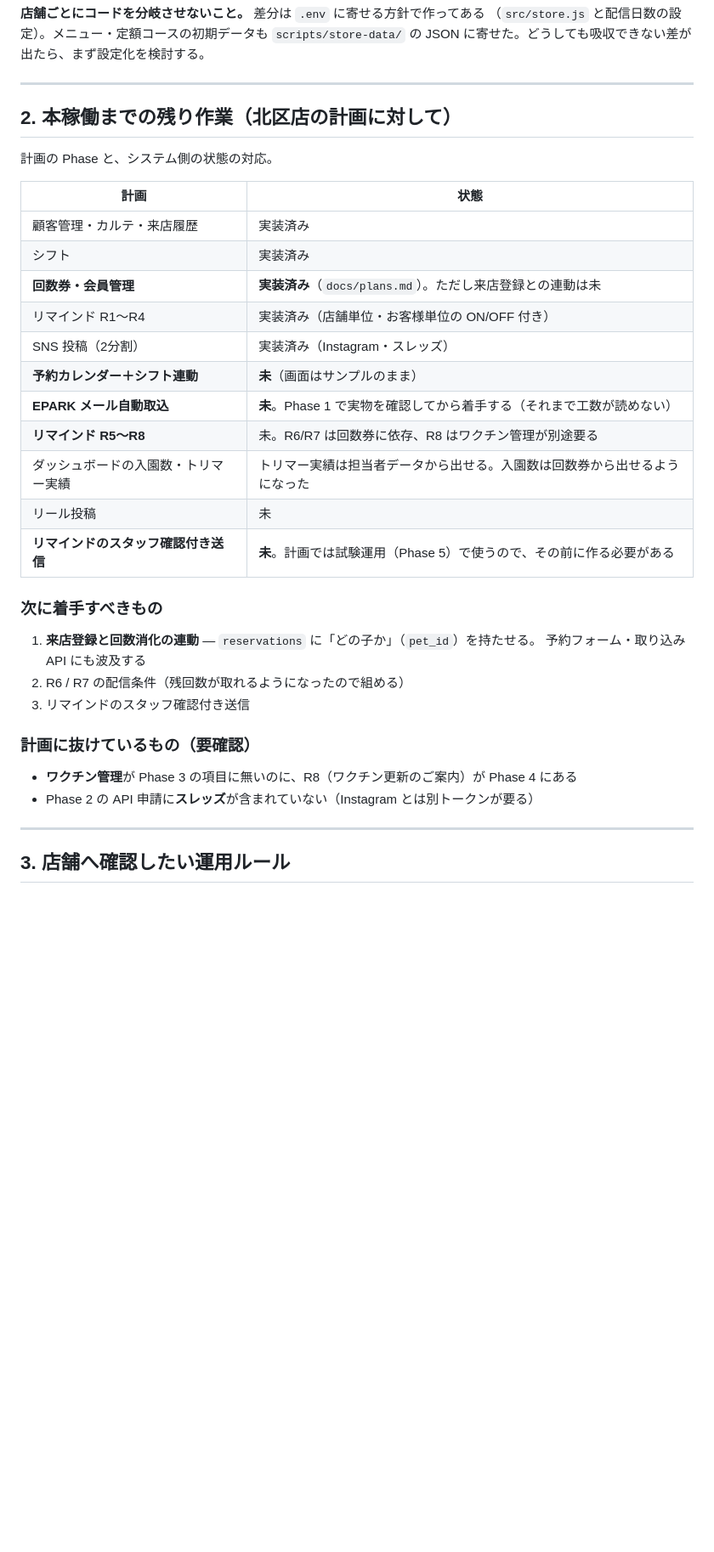
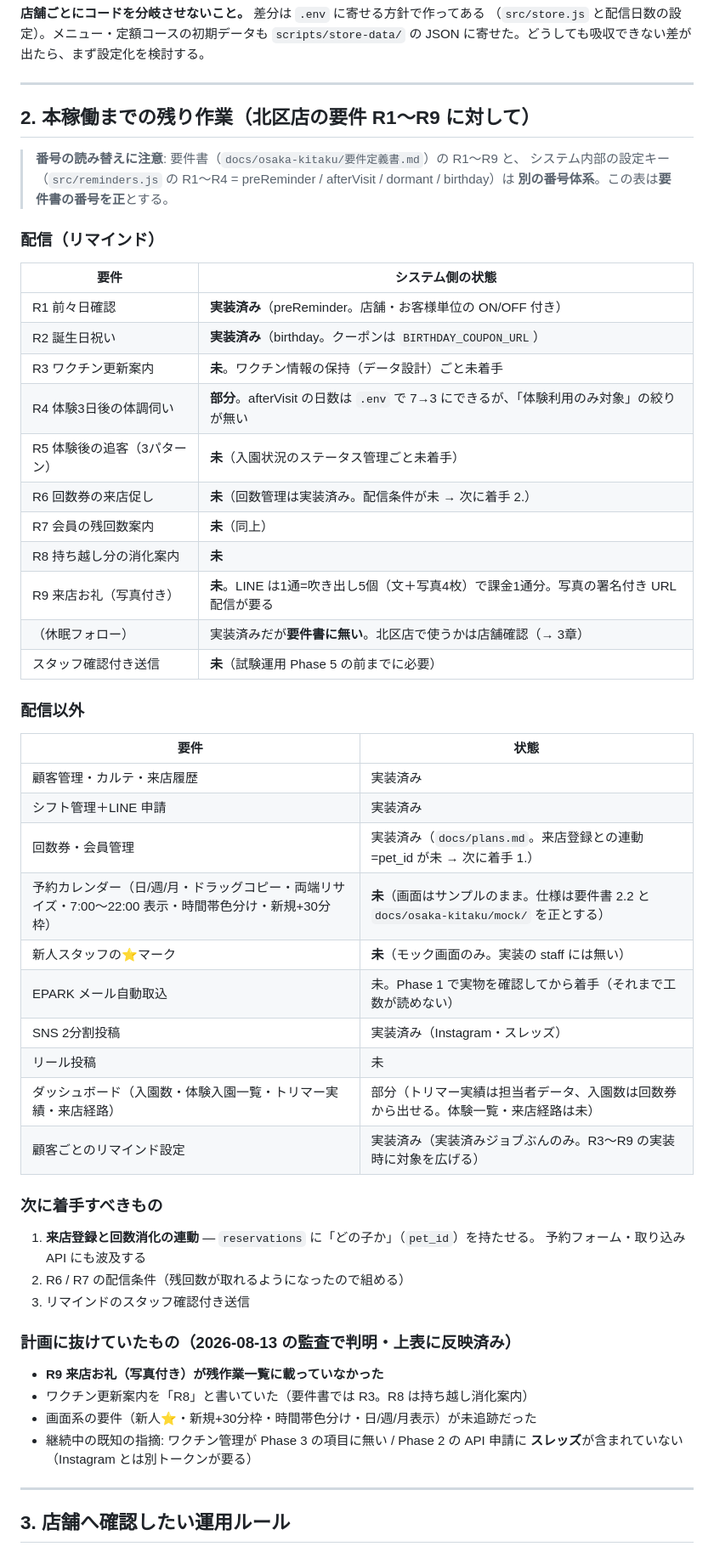
Before and after one commit to emcyrup/freewan, a Markdown page: docs/handover.md, the part around one of its changes. Shown at 85% size. GitHub-like rendering; blank space fills up the shorter version.

Commit message:
要件の適用漏れ監査: R1〜R9対応表への書き直しと番号体系の注意を追記
- handover 2章を要件書（R1〜R9）ベースの対応表に書き直し
  - 監査で判明した漏れを追加: R9来店お礼が残作業一覧に無かった、
    ワクチン案内の番号誤記（R8→正しくはR3）、画面系要件（新人⭐・
    新規+30分枠・時間帯色分け・日週月表示）が未追跡だった
  - 休眠フォロー（要件書に無い1号店由来の配信）を店舗確認事項へ追加
- CLAUDE.md に目標要件の所在と、要件書とシステム内部キーの
  番号体系が異なる旨の注意を追記

Co-Authored-By: Claude Fable 5 <noreply@anthropic.com>
Claude-Session: https://claude.ai/code/session_01AnKEQQcFfP1YybzMmi6sek

```diff
--- a/docs/handover.md
+++ b/docs/handover.md
@@ -77,23 +77,42 @@ ci.yml は複数台対応済み。`DEPLOY_TARGETS`（`user@host` の改行区切
 
 ---
 
-## 2. 本稼働までの残り作業（北区店の計画に対して）
+## 2. 本稼働までの残り作業（北区店の要件 R1〜R9 に対して）
 
-計画の Phase と、システム側の状態の対応。
+> **番号の読み替えに注意**: 要件書（`docs/osaka-kitaku/要件定義書.md`）の R1〜R9 と、
+> システム内部の設定キー（`src/reminders.js` の R1〜R4 = preReminder / afterVisit / dormant / birthday）は
+> **別の番号体系**。この表は**要件書の番号を正**とする。
 
-| 計画 | 状態 |
+### 配信（リマインド）
+
+| 要件 | システム側の状態 |
+|---|---|
+| R1 前々日確認 | **実装済み**（preReminder。店舗・お客様単位の ON/OFF 付き） |
+| R2 誕生日祝い | **実装済み**（birthday。クーポンは `BIRTHDAY_COUPON_URL`） |
+| R3 ワクチン更新案内 | **未**。ワクチン情報の保持（データ設計）ごと未着手 |
+| R4 体験3日後の体調伺い | **部分**。afterVisit の日数は `.env` で 7→3 にできるが、「体験利用のみ対象」の絞りが無い |
+| R5 体験後の追客（3パターン） | **未**（入園状況のステータス管理ごと未着手） |
+| R6 回数券の来店促し | **未**（回数管理は実装済み。配信条件が未 → 次に着手 2.） |
+| R7 会員の残回数案内 | **未**（同上） |
+| R8 持ち越し分の消化案内 | **未** |
+| R9 来店お礼（写真付き） | **未**。LINE は1通=吹き出し5個（文＋写真4枚）で課金1通分。写真の署名付き URL 配信が要る |
+| （休眠フォロー） | 実装済みだが**要件書に無い**。北区店で使うかは店舗確認（→ 3章） |
+| スタッフ確認付き送信 | **未**（試験運用 Phase 5 の前までに必要） |
+
+### 配信以外
+
+| 要件 | 状態 |
 |---|---|
 | 顧客管理・カルテ・来店履歴 | 実装済み |
-| シフト | 実装済み |
-| **回数券・会員管理** | **実装済み**（`docs/plans.md`）。ただし来店登録との連動は未 |
-| リマインド R1〜R4 | 実装済み（店舗単位・お客様単位の ON/OFF 付き） |
-| SNS 投稿（2分割） | 実装済み（Instagram・スレッズ） |
-| **予約カレンダー＋シフト連動** | **未**（画面はサンプルのまま） |
-| **EPARK メール自動取込** | **未**。Phase 1 で実物を確認してから着手する（それまで工数が読めない） |
-| **リマインド R5〜R8** | 未。R6/R7 は回数券に依存、R8 はワクチン管理が別途要る |
-| ダッシュボードの入園数・トリマー実績 | トリマー実績は担当者データから出せる。入園数は回数券から出せるようになった |
+| シフト管理＋LINE 申請 | 実装済み |
+| 回数券・会員管理 | 実装済み（`docs/plans.md`。来店登録との連動=pet_id が未 → 次に着手 1.） |
+| 予約カレンダー（日/週/月・ドラッグコピー・両端リサイズ・7:00〜22:00 表示・時間帯色分け・新規+30分枠） | **未**（画面はサンプルのまま。仕様は要件書 2.2 と `docs/osaka-kitaku/mock/` を正とする） |
+| 新人スタッフの⭐マーク | **未**（モック画面のみ。実装の staff には無い） |
+| EPARK メール自動取込 | 未。Phase 1 で実物を確認してから着手（それまで工数が読めない） |
+| SNS 2分割投稿 | 実装済み（Instagram・スレッズ） |
 | リール投稿 | 未 |
-| **リマインドのスタッフ確認付き送信** | **未**。計画では試験運用（Phase 5）で使うので、その前に作る必要がある |
+| ダッシュボード（入園数・体験入園一覧・トリマー実績・来店経路） | 部分（トリマー実績は担当者データ、入園数は回数券から出せる。体験一覧・来店経路は未） |
+| 顧客ごとのリマインド設定 | 実装済み（実装済みジョブぶんのみ。R3〜R9 の実装時に対象を広げる） |
 
 ### 次に着手すべきもの
 
@@ -102,10 +121,13 @@ ci.yml は複数台対応済み。`DEPLOY_TARGETS`（`user@host` の改行区切
 2. R6 / R7 の配信条件（残回数が取れるようになったので組める）
 3. リマインドのスタッフ確認付き送信
 
-### 計画に抜けているもの（要確認）
+### 計画に抜けていたもの（2026-08-13 の監査で判明・上表に反映済み）
 
-- **ワクチン管理**が Phase 3 の項目に無いのに、R8（ワクチン更新のご案内）が Phase 4 にある
-- Phase 2 の API 申請に**スレッズ**が含まれていない（Instagram とは別トークンが要る）
+- **R9 来店お礼（写真付き）が残作業一覧に載っていなかった**
+- ワクチン更新案内を「R8」と書いていた（要件書では R3。R8 は持ち越し消化案内）
+- 画面系の要件（新人⭐・新規+30分枠・時間帯色分け・日/週/月表示）が未追跡だった
+- 継続中の既知の指摘: ワクチン管理が Phase 3 の項目に無い / Phase 2 の API 申請に
+  **スレッズ**が含まれていない（Instagram とは別トークンが要る）
 
 ---
 
```
Also changed, not shown: other parts of docs/handover.md (+2 -0 lines), CLAUDE.md (+4 -0 lines).
